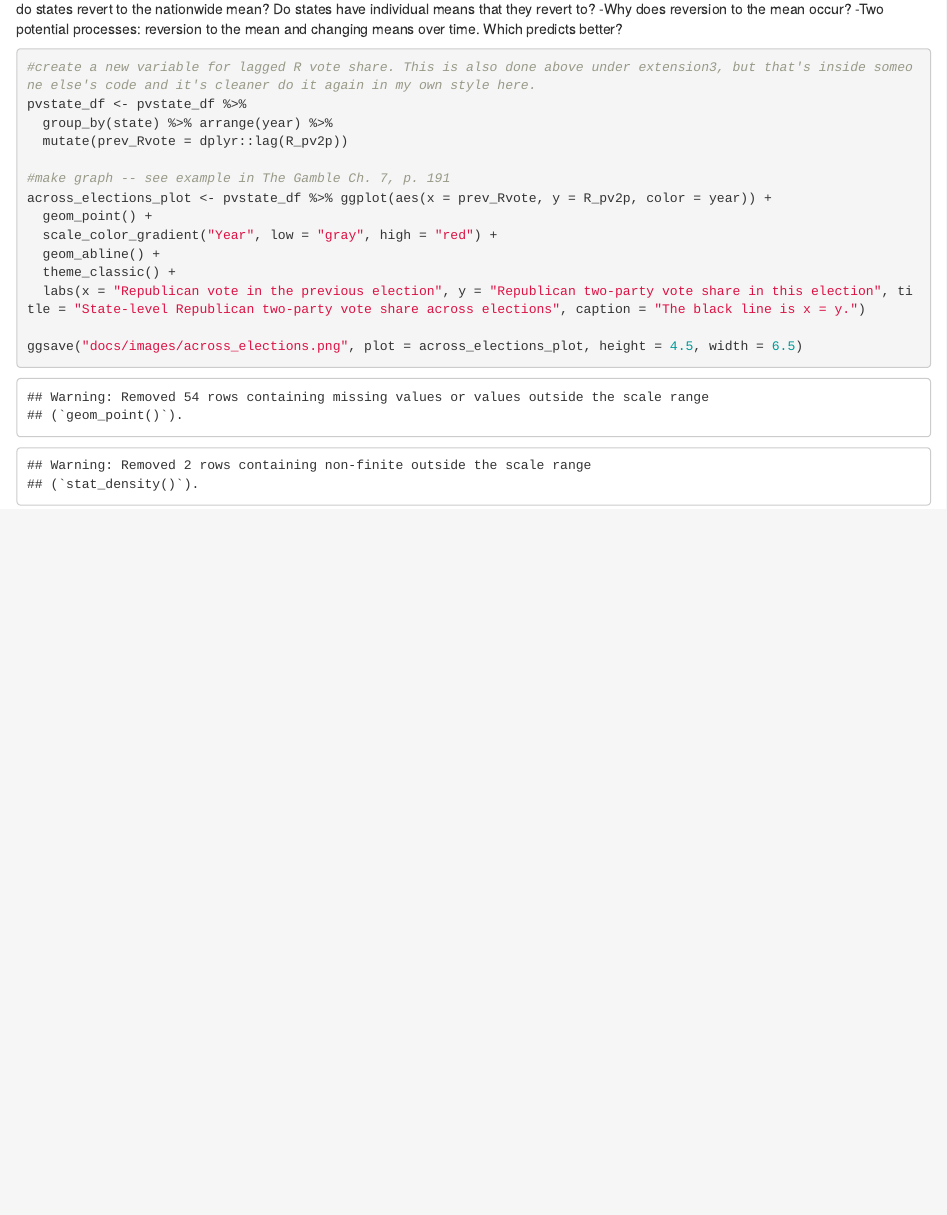
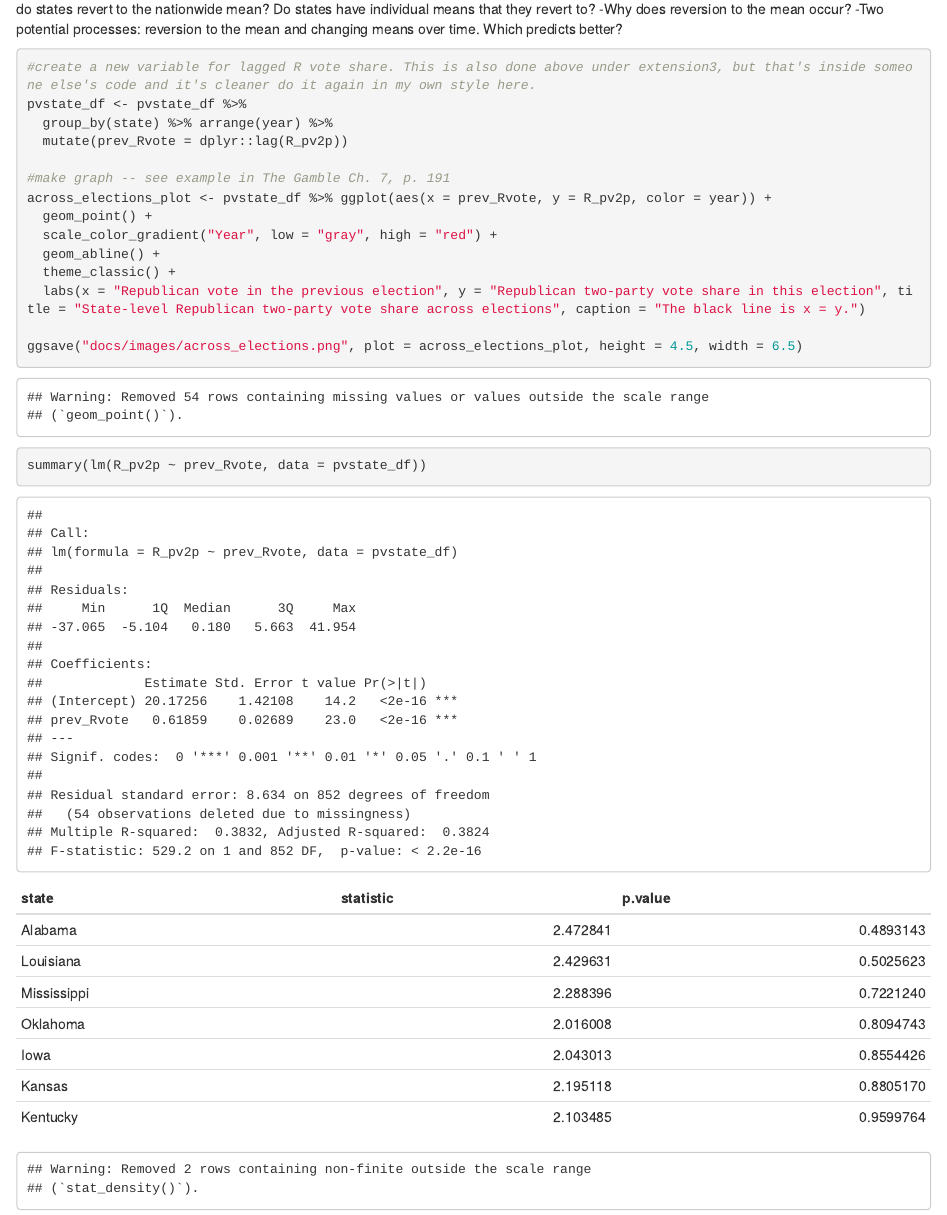
Before and after one commit to hwsimpson33/pres2020, an R Markdown document (section1.Rmd): the page in a window 1100 px wide, from 210 px down. Rendered offline with R 4.5, knitr and Pandoc, with nearby package versions; some code elsewhere in the file could not run offline.

Commit message:
saving writing work before break

````diff
--- a/section1.Rmd
+++ b/section1.Rmd
@@ -146,6 +147,8 @@ across_elections_plot <- pvstate_df %>% ggplot(aes(x = prev_Rvote, y = R_pv2p, c
 
 ggsave("docs/images/across_elections.png", plot = across_elections_plot, height = 4.5, width = 6.5)
 
+summary(lm(R_pv2p ~ prev_Rvote, data = pvstate_df))
+
 ```
 
 ```{r autocorrelation, echo=FALSE}
@@ -161,11 +164,11 @@ pvstate_nona <- pvstate_df %>%
 
 #run dw tests on trendlines by state using dplyr::do
 #do requires output to be dfs, so tidy (which turns test outputs into dfs). if you come across this problem again, see this page https://github.com/tidyverse/dplyr/issues/397
-test_results = pvstate_nona %>% group_by(state) %>%
+dwtest_results = pvstate_nona %>% group_by(state) %>%
   do(tidy(dwtest(lm(R_pv2p ~ year, data = .), alternative = c("two.sided"))))
 
 #plot results of dw tests
-autocorr_plot <- test_results %>%
+autocorr_plot <- dwtest_results %>%
   ggplot(aes(x = statistic)) +
   geom_histogram(bins = 10) +
   theme_classic() +
@@ -174,6 +177,8 @@ autocorr_plot <- test_results %>%
        title = "Durbin-Watson Tests on State-level Results")
 
 ggsave("docs/images/autocorr.png", plot = autocorr_plot, height = 2.5, width = 4)
+
+dwtest_results %>% filter(statistic > 2) %>% select(state, statistic, p.value) %>% arrange(p.value) %>% kable()
 
 ```
 
````
Also changed, not shown: docs/posts/week1.md, section1.Rmd (3 more changed lines).
